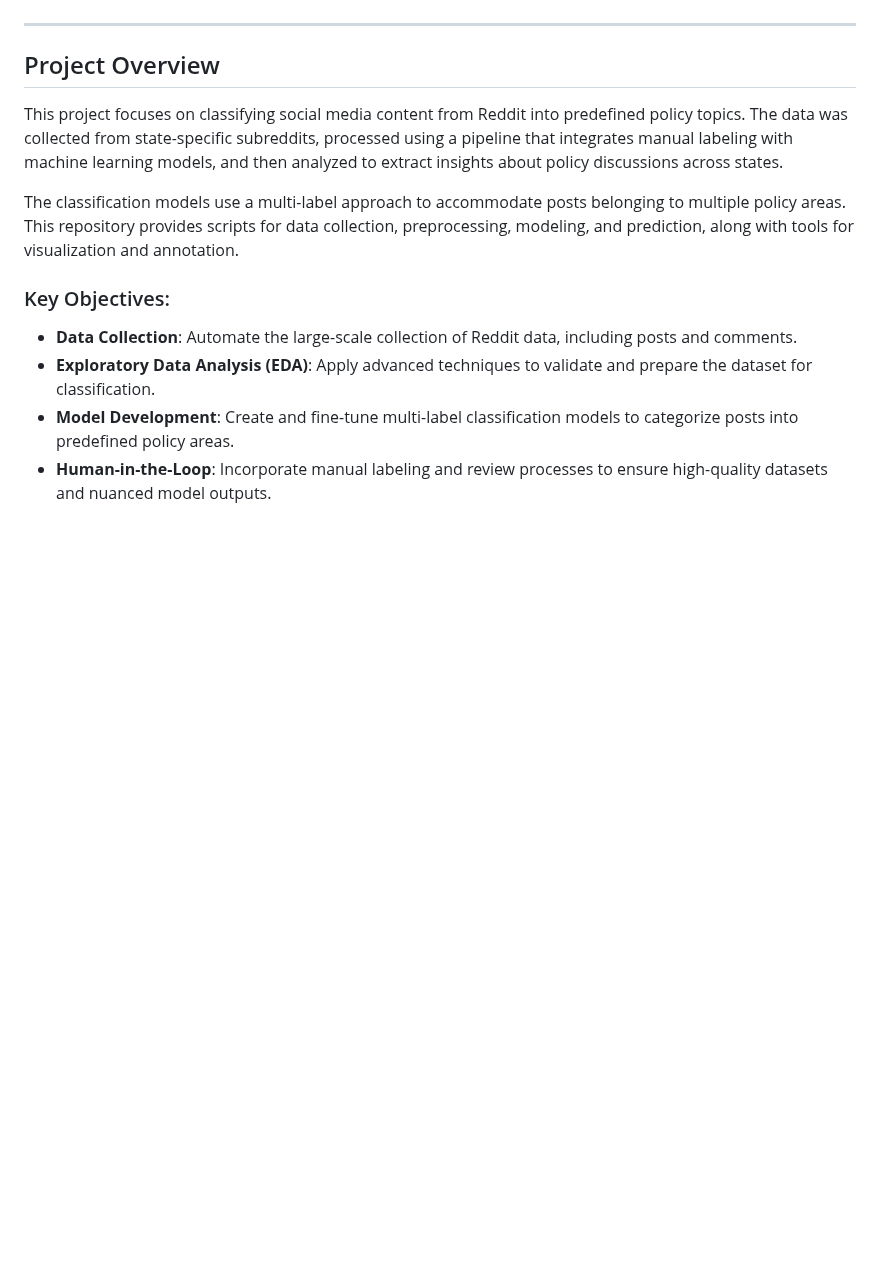
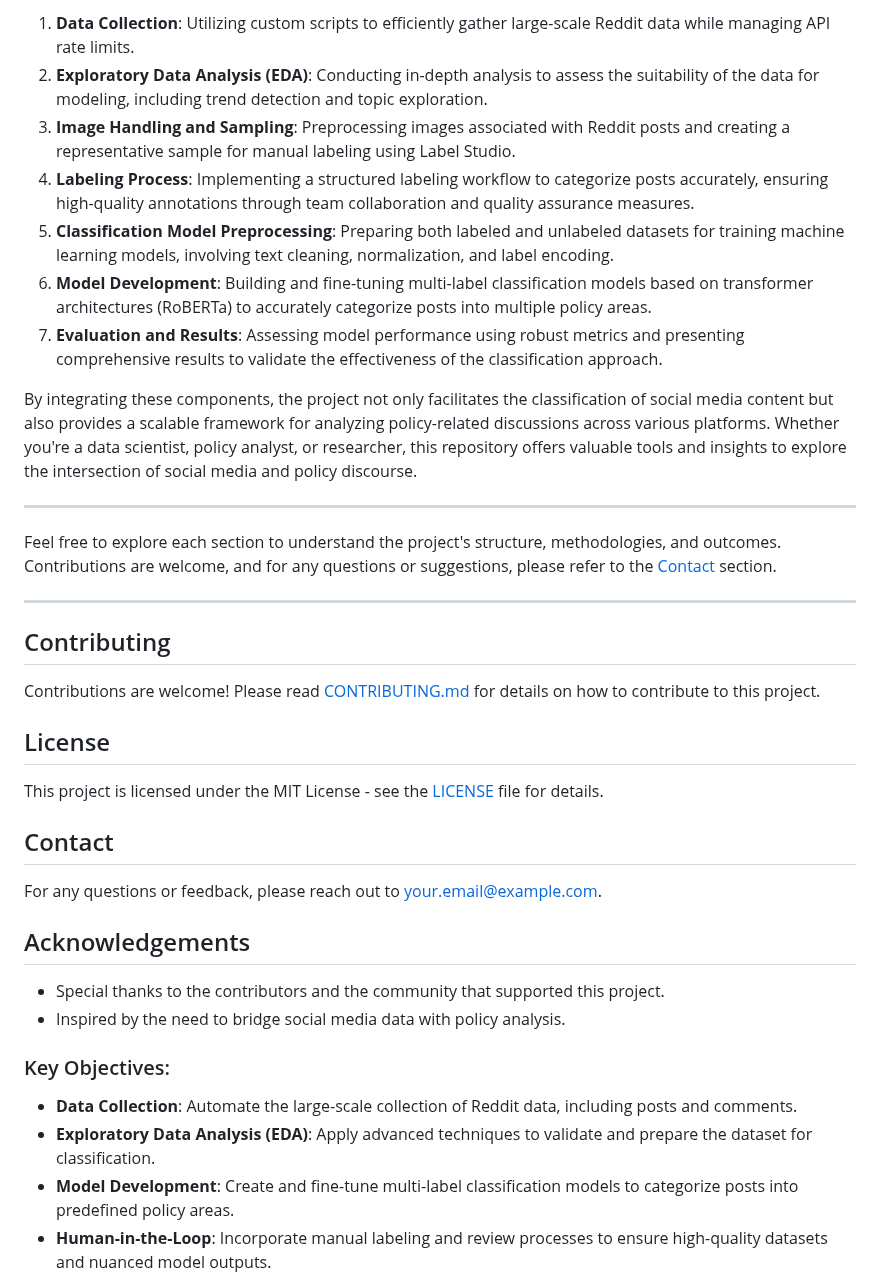
Before and after one commit to The-Policy-Posse/Social_Media_Final, a Markdown page: README.md, the part around one of its changes. Rendered like a GitHub page; blank space fills up the shorter version.

```diff
--- a/README.md
+++ b/README.md
@@ -28,10 +55,35 @@
+1. **Data Collection**: Utilizing custom scripts to efficiently gather large-scale Reddit data while managing API rate limits.
+2. **Exploratory Data Analysis (EDA)**: Conducting in-depth analysis to assess the suitability of the data for modeling, including trend detection and topic exploration.
+3. **Image Handling and Sampling**: Preprocessing images associated with Reddit posts and creating a representative sample for manual labeling using Label Studio.
+4. **Labeling Process**: Implementing a structured labeling workflow to categorize posts accurately, ensuring high-quality annotations through team collaboration and quality assurance measures.
+5. **Classification Model Preprocessing**: Preparing both labeled and unlabeled datasets for training machine learning models, involving text cleaning, normalization, and label encoding.
+6. **Model Development**: Building and fine-tuning multi-label classification models based on transformer architectures (RoBERTa) to accurately categorize posts into multiple policy areas.
+7. **Evaluation and Results**: Assessing model performance using robust metrics and presenting comprehensive results to validate the effectiveness of the classification approach.
+
+By integrating these components, the project not only facilitates the classification of social media content but also provides a scalable framework for analyzing policy-related discussions across various platforms. Whether you're a data scientist, policy analyst, or researcher, this repository offers valuable tools and insights to explore the intersection of social media and policy discourse.
 
 ---
 
-## Project Overview
-This project focuses on classifying social media content from Reddit into predefined policy topics. The data was collected from state-specific subreddits, processed using a pipeline that integrates manual labeling with machine learning models, and then analyzed to extract insights about policy discussions across states.
+Feel free to explore each section to understand the project's structure, methodologies, and outcomes. Contributions are welcome, and for any questions or suggestions, please refer to the [Contact](#contact) section.
 
-The classification models use a multi-label approach to accommodate posts belonging to multiple policy areas. This repository provides scripts for data collection, preprocessing, modeling, and prediction, along with tools for visualization and annotation.
+---
+
+## Contributing
+
+Contributions are welcome! Please read [CONTRIBUTING.md](CONTRIBUTING.md) for details on how to contribute to this project.
+
+## License
+
+This project is licensed under the MIT License - see the [LICENSE](LICENSE) file for details.
+
+## Contact
+
+For any questions or feedback, please reach out to [your.email@example.com](mailto:your.email@example.com).
+
+## Acknowledgements
+
+- Special thanks to the contributors and the community that supported this project.
+- Inspired by the need to bridge social media data with policy analysis.
 
 ### Key Objectives:
 - **Data Collection**: Automate the large-scale collection of Reddit data, including posts and comments.
```
Also changed, not shown: other parts of README.md (+45 -18 lines).
